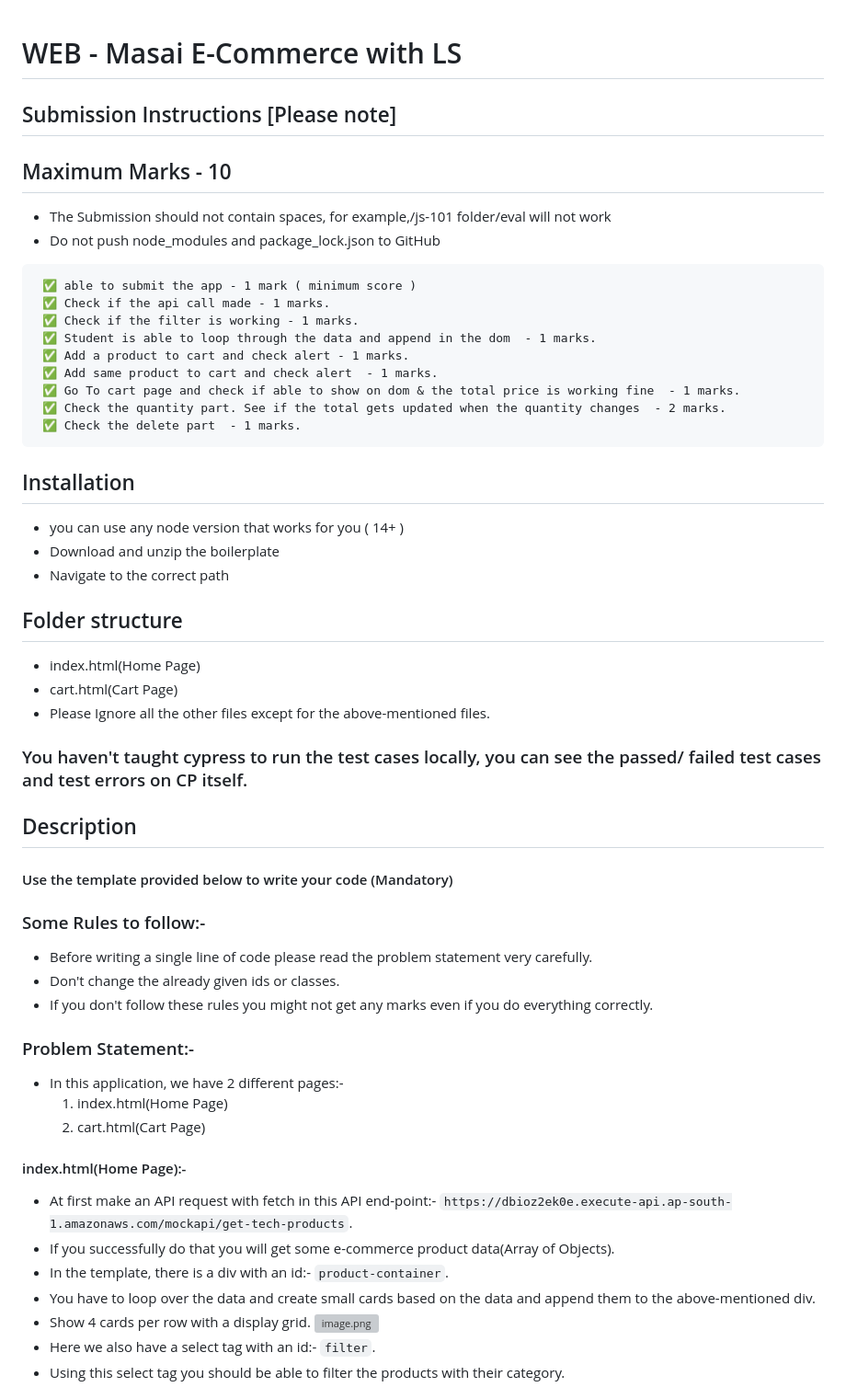
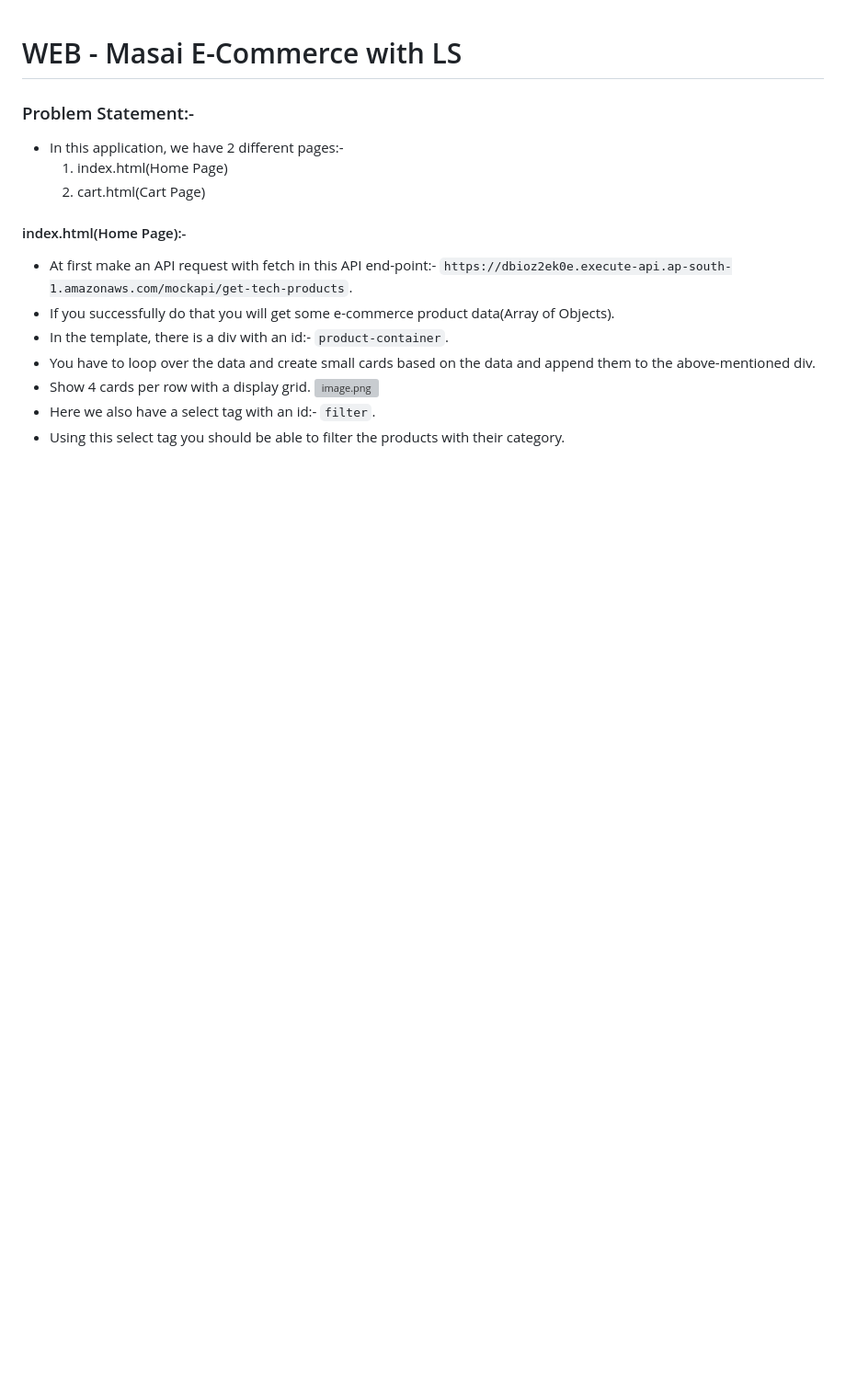
Before and after one commit to Danish0611/Local-Sorage-Sample, a Markdown page: README.md, the part around the change. Shown at 92% size. Drawn GitHub-style; blank space fills up the shorter version; grey boxes are pictures that could not be loaded.

````diff
--- a/README.md
+++ b/README.md
@@ -1,47 +1,6 @@
 # WEB - Masai E-Commerce with LS
 
-## Submission Instructions [Please note]
 
-## Maximum Marks - 10
-
-- The Submission should not contain spaces, for example,/js-101 folder/eval will not work
-- Do not push node_modules and package_lock.json to GitHub
-
-```
- ✅ able to submit the app - 1 mark ( minimum score )
- ✅ Check if the api call made - 1 marks.
- ✅ Check if the filter is working - 1 marks.
- ✅ Student is able to loop through the data and append in the dom  - 1 marks.
- ✅ Add a product to cart and check alert - 1 marks.
- ✅ Add same product to cart and check alert  - 1 marks.
- ✅ Go To cart page and check if able to show on dom & the total price is working fine  - 1 marks.
- ✅ Check the quantity part. See if the total gets updated when the quantity changes  - 2 marks.
- ✅ Check the delete part  - 1 marks.
-```
-
-## Installation
-
-- you can use any node version that works for you ( 14+ )
-- Download and unzip the boilerplate
-- Navigate to the correct path
-
-## Folder structure
-
-- index.html(Home Page)
-- cart.html(Cart Page)
-- Please Ignore all the other files except for the above-mentioned files.
-
-### You haven't taught cypress to run the test cases locally, you can see the passed/ failed test cases and test errors on CP itself.
-
-## Description
-
-#### Use the template provided below to write your code (Mandatory)
-
-### Some Rules to follow:-
-
-- Before writing a single line of code please read the problem statement very carefully.
-- Don't change the already given ids or classes.
-- If you don't follow these rules you might not get any marks even if you do everything correctly.
 
 ### Problem Statement:-
 
````
